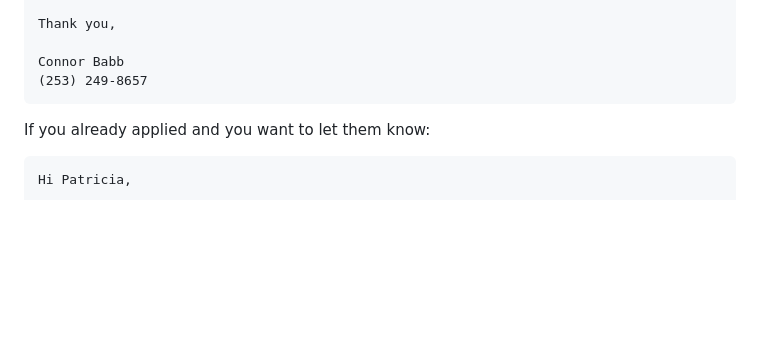
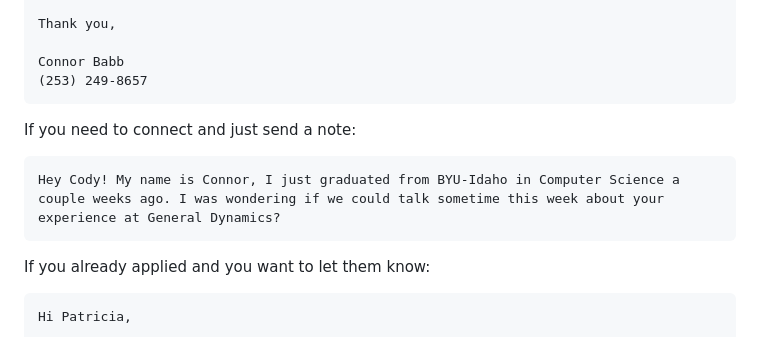
Before and after one commit to connorbabb/Work, a Markdown page: 2-Hour-Job-Search.md, the part around the change. GitHub-like rendering; blank space fills up the shorter version.

Commit message:
Add connection note for Cody
Added a note for connecting with Cody regarding job experience.

````diff
--- a/2-Hour-Job-Search.md
+++ b/2-Hour-Job-Search.md
@@ -128,6 +128,11 @@ Thank you,
 
 Connor Babb
 (253) 249-8657
+```
+
+If you need to connect and just send a note:
+```
+Hey Cody! My name is Connor, I just graduated from BYU-Idaho in Computer Science a couple weeks ago. I was wondering if we could talk sometime this week about your experience at General Dynamics?
 ```
 
 If you already applied and you want to let them know:
````
